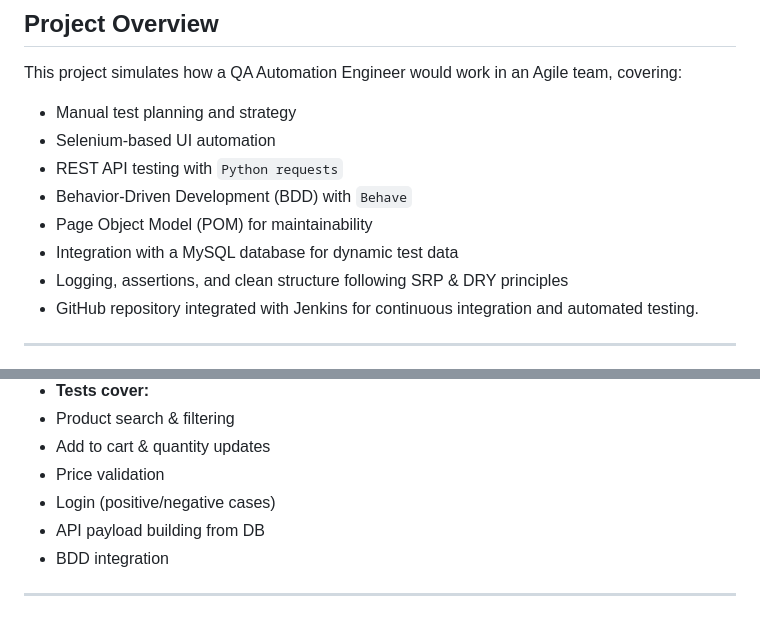
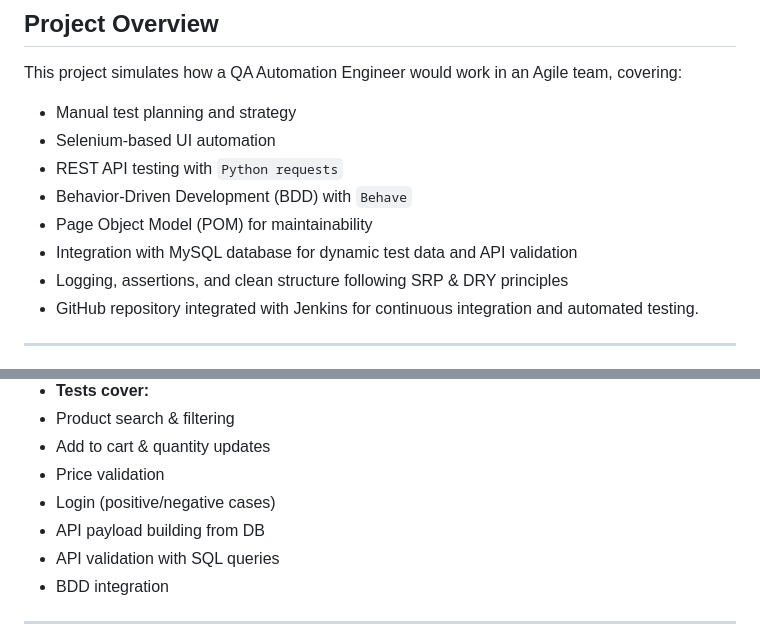
Before and after one commit to IP-CAM/Opencart-Demo-Simulation, a Markdown page: README.md, 2 parts joined by grey strips. GitHub-like rendering.

```diff
--- a/README.md
+++ b/README.md
@@ -15,7 +15,7 @@ This project simulates how a QA Automation Engineer would work in an Agile team,
 - REST API testing with `Python requests`
 - Behavior-Driven Development (BDD) with `Behave`
 - Page Object Model (POM) for maintainability
-- Integration with a MySQL database for dynamic test data
+- Integration with MySQL database for dynamic test data and API validation
 - Logging, assertions, and clean structure following SRP & DRY principles
 - GitHub repository integrated with Jenkins for continuous integration and automated testing.
 
@@ -187,6 +187,7 @@ Make sure these are updated before running tests.
 - Price validation
 - Login (positive/negative cases)
 - API payload building from DB
+- API validation with SQL queries
 - BDD integration
 
 ---
```
